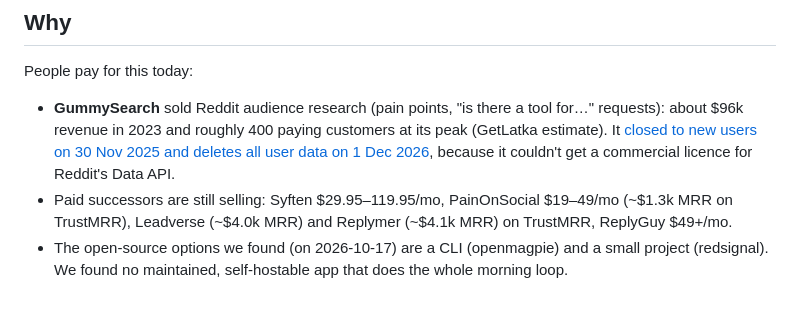
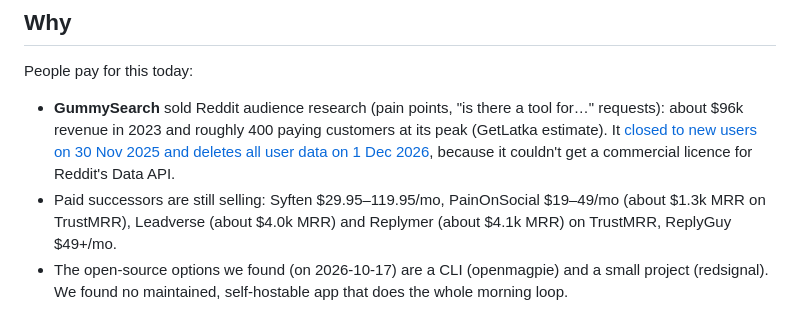
Before and after one commit to prateek11rai/overheard, a Markdown page: README.md, the part around the change. Rendered like a GitHub page.

Commit message:
README: "about $1.3k" instead of "~$1.3k" (A1)
GitHub reads a pair of single tildes as strikethrough, so the line with
three "~$…k MRR" figures rendered struck through on github.com. They now
say "about". The DEV post and release notes follow the same rule.

Co-Authored-By: Claude Opus 5.5 <noreply@anthropic.com>

```diff
--- a/README.md
+++ b/README.md
@@ -11,7 +11,7 @@ Overheard reads Reddit (through Google, via SerpApi) and Hacker News for the phr
 People pay for this today:
 
 - **GummySearch** sold Reddit audience research (pain points, "is there a tool for…" requests): about $96k revenue in 2023 and roughly 400 paying customers at its peak (GetLatka estimate). It [closed to new users on 30 Nov 2025 and deletes all user data on 1 Dec 2026](https://gummysearch.com/docs/articles/gummysearch-is-now-closed-6533h), because it couldn't get a commercial licence for Reddit's Data API.
-- Paid successors are still selling: Syften $29.95–119.95/mo, PainOnSocial $19–49/mo (~$1.3k MRR on TrustMRR), Leadverse (~$4.0k MRR) and Replymer (~$4.1k MRR) on TrustMRR, ReplyGuy $49+/mo.
+- Paid successors are still selling: Syften $29.95–119.95/mo, PainOnSocial $19–49/mo (about $1.3k MRR on TrustMRR), Leadverse (about $4.0k MRR) and Replymer (about $4.1k MRR) on TrustMRR, ReplyGuy $49+/mo.
 - The open-source options we found (on 2026-10-17) are a CLI (openmagpie) and a small project (redsignal). We found no maintained, self-hostable app that does the whole morning loop.
 
 Overheard is that app: open source, on your laptop, with any open-weight model. Your list of products and competitors never leaves your machine, and labelling a few hundred posts costs nothing.
```
